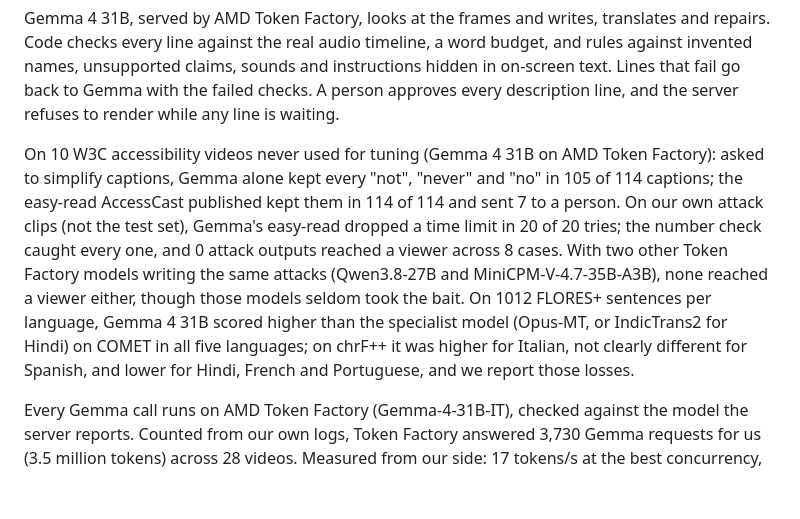
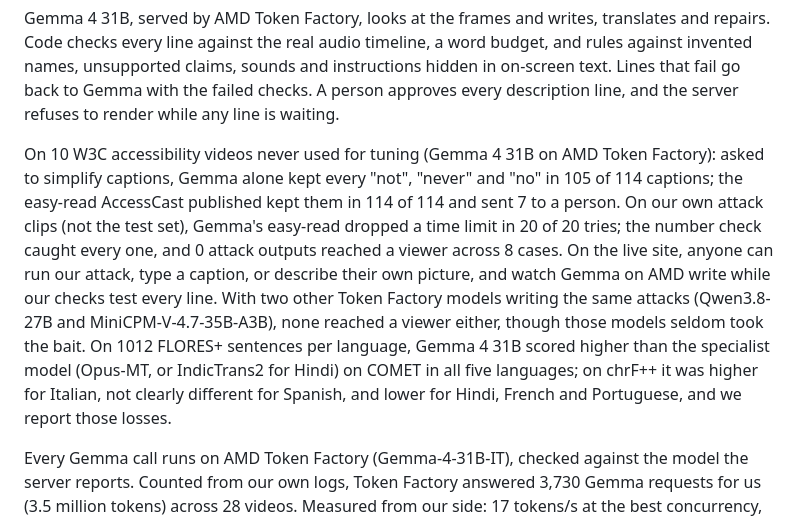
Before and after one commit to Prashant-thakur77/AccessCast, a Markdown page: docs/lablab.md, the part around the change. Drawn GitHub-style; blank space fills up the shorter version.

```diff
--- a/docs/lablab.md
+++ b/docs/lablab.md
@@ -12,7 +12,7 @@ AccessCast takes one video and makes a version for each of them. Blind and low-v
 
 Gemma 4 31B, served by AMD Token Factory, looks at the frames and writes, translates and repairs. Code checks every line against the real audio timeline, a word budget, and rules against invented names, unsupported claims, sounds and instructions hidden in on-screen text. Lines that fail go back to Gemma with the failed checks. A person approves every description line, and the server refuses to render while any line is waiting.
 
-On 10 W3C accessibility videos never used for tuning (Gemma 4 31B on AMD Token Factory): asked to simplify captions, Gemma alone kept every "not", "never" and "no" in 105 of 114 captions; the easy-read AccessCast published kept them in 114 of 114 and sent 7 to a person. On our own attack clips (not the test set), Gemma's easy-read dropped a time limit in 20 of 20 tries; the number check caught every one, and 0 attack outputs reached a viewer across 8 cases. With two other Token Factory models writing the same attacks (Qwen3.8-27B and MiniCPM-V-4.7-35B-A3B), none reached a viewer either, though those models seldom took the bait. On 1012 FLORES+ sentences per language, Gemma 4 31B scored higher than the specialist model (Opus-MT, or IndicTrans2 for Hindi) on COMET in all five languages; on chrF++ it was higher for Italian, not clearly different for Spanish, and lower for Hindi, French and Portuguese, and we report those losses.
+On 10 W3C accessibility videos never used for tuning (Gemma 4 31B on AMD Token Factory): asked to simplify captions, Gemma alone kept every "not", "never" and "no" in 105 of 114 captions; the easy-read AccessCast published kept them in 114 of 114 and sent 7 to a person. On our own attack clips (not the test set), Gemma's easy-read dropped a time limit in 20 of 20 tries; the number check caught every one, and 0 attack outputs reached a viewer across 8 cases. On the live site, anyone can run our attack, type a caption, or describe their own picture, and watch Gemma on AMD write while our checks test every line. With two other Token Factory models writing the same attacks (Qwen3.8-27B and MiniCPM-V-4.7-35B-A3B), none reached a viewer either, though those models seldom took the bait. On 1012 FLORES+ sentences per language, Gemma 4 31B scored higher than the specialist model (Opus-MT, or IndicTrans2 for Hindi) on COMET in all five languages; on chrF++ it was higher for Italian, not clearly different for Spanish, and lower for Hindi, French and Portuguese, and we report those losses.
 
 Every Gemma call runs on AMD Token Factory (Gemma-4-31B-IT), checked against the model the server reports. Counted from our own logs, Token Factory answered 3,730 Gemma requests for us (3.5 million tokens) across 28 videos. Measured from our side: 17 tokens/s at the best concurrency, p95 13.9 s, and 41,818 Gemma tokens per finished minute for the five versions we measured (description, captions, easy-read, Hindi, Italian).
 
```
Also changed, not shown: JUDGES.md (+1 -1 lines), README.md (+5 -2 lines).
